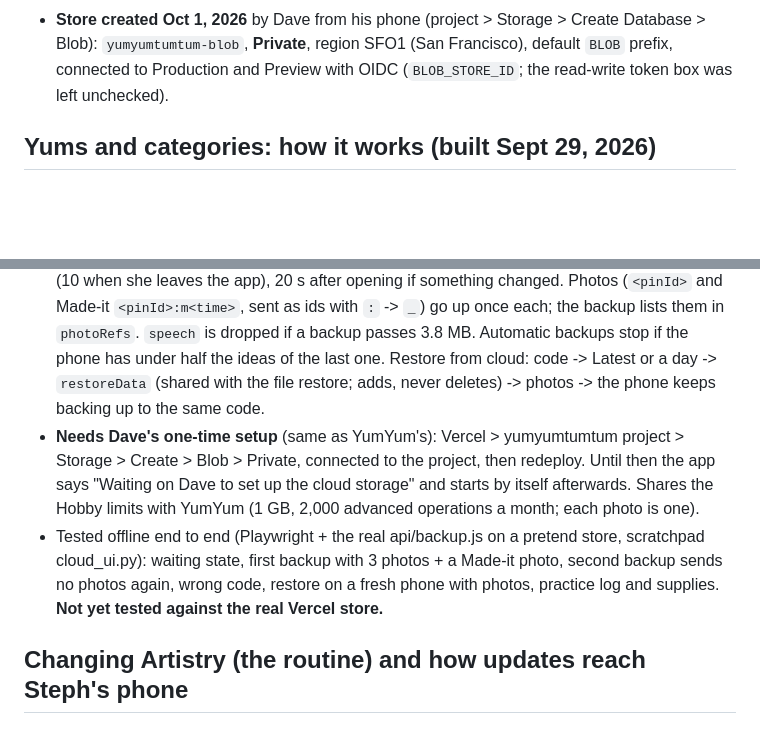
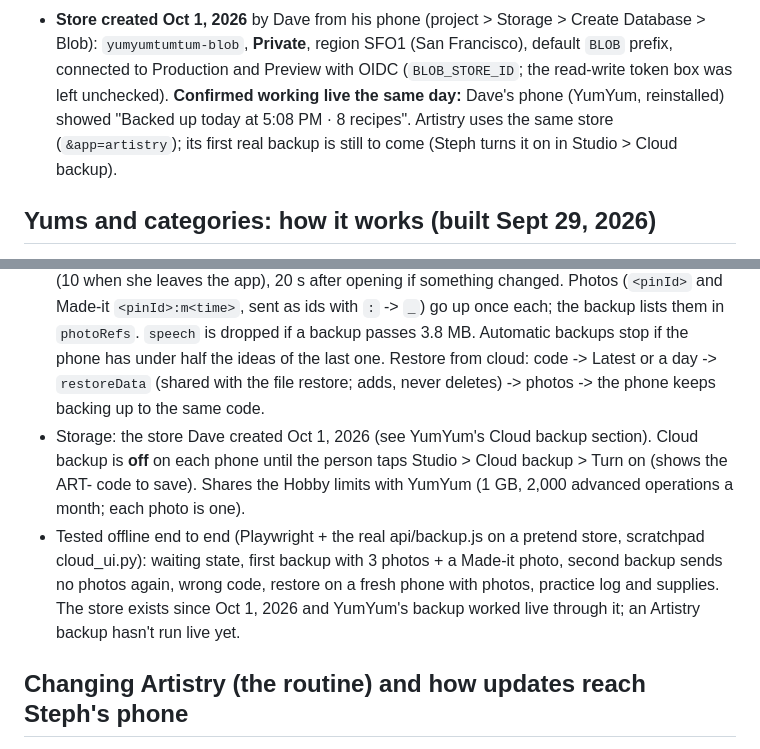
Before and after one commit to djvas1975/yumyumtumtum, a Markdown page: CLAUDE.md, 2 parts joined by grey strips. GitHub-like rendering; blank space fills up the shorter version.

Commit message:
Notes: cloud backup confirmed working live (YumYum, Oct 1)
Co-Authored-By: Claude Opus 5.5 <noreply@anthropic.com>
Claude-Session: https://claude.ai/code/session_01RteA8uTyxDa3RnVw6WuKCy

```diff
--- a/CLAUDE.md
+++ b/CLAUDE.md
@@ -286,6 +286,9 @@ values. Playwright's Chromium works for screenshots of the app. Make a test copy
 - **Store created Oct 1, 2026** by Dave from his phone (project > Storage > Create Database > Blob):
   `yumyumtumtum-blob`, **Private**, region SFO1 (San Francisco), default `BLOB` prefix, connected to
   Production and Preview with OIDC (`BLOB_STORE_ID`; the read-write token box was left unchecked).
+  **Confirmed working live the same day:** Dave's phone (YumYum, reinstalled) showed "Backed up today at 5:08 PM ·
+  8 recipes". Artistry uses the same store (`&app=artistry`); its first real backup is still to come (Steph turns it on
+  in Studio > Cloud backup).
 
 ## Yums and categories: how it works (built Sept 29, 2026)
 - Collection ids: `_all`, `_fav`, `_try`, `_made`, `_top`, `_quick` (in `SMART`), `cat:<key>` and
@@ -532,13 +535,13 @@ a speed trainer on the metronome (speeds up every few bars).
   `speech` is dropped if a backup passes 3.8 MB. Automatic backups stop if the phone has under half the ideas of the
   last one. Restore from cloud: code -> Latest or a day -> `restoreData` (shared with the file restore; adds, never
   deletes) -> photos -> the phone keeps backing up to the same code.
-- **Needs Dave's one-time setup** (same as YumYum's): Vercel > yumyumtumtum project > Storage > Create > Blob > Private,
-  connected to the project, then redeploy. Until then the app says "Waiting on Dave to set up the cloud storage" and
-  starts by itself afterwards. Shares the Hobby limits with YumYum (1 GB, 2,000 advanced operations a month; each photo
+- Storage: the store Dave created Oct 1, 2026 (see YumYum's Cloud backup section). Cloud backup is **off** on each phone
+  until the person taps Studio > Cloud backup > Turn on (shows the ART- code to save). Shares the Hobby limits with YumYum (1 GB, 2,000 advanced operations a month; each photo
   is one).
 - Tested offline end to end (Playwright + the real api/backup.js on a pretend store, scratchpad cloud_ui.py): waiting
   state, first backup with 3 photos + a Made-it photo, second backup sends no photos again, wrong code, restore on a
-  fresh phone with photos, practice log and supplies. **Not yet tested against the real Vercel store.**
+  fresh phone with photos, practice log and supplies. The store exists since Oct 1, 2026 and YumYum's backup worked
+  live through it; an Artistry backup hasn't run live yet.
 
 ## Changing Artistry (the routine) and how updates reach Steph's phone
 1. Edit files in `crafts/` (most changes are in `crafts/app.js` and the CSS in `crafts/index.html`; server parts in
```
